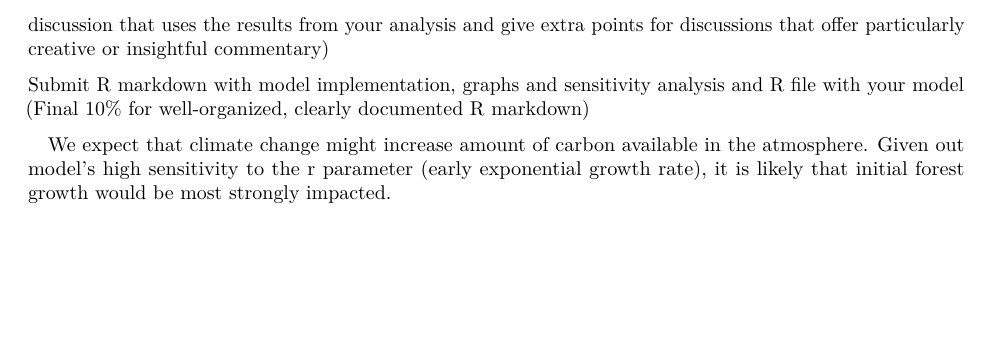
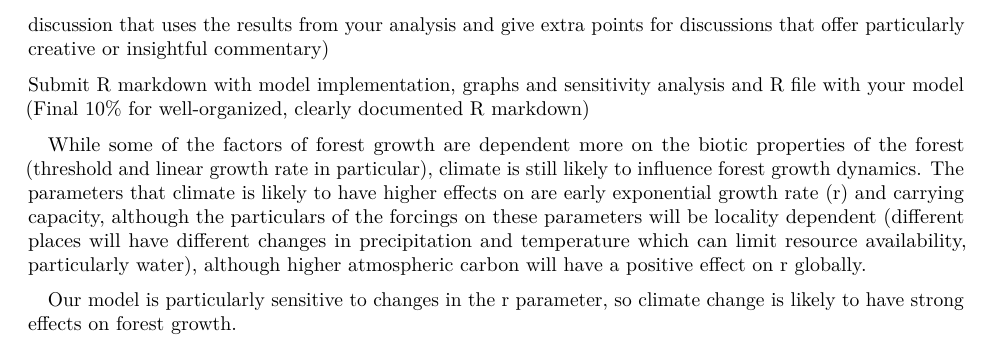
Before and after one commit to scoutcleonard/eds230_week7_growth, an R Markdown document (docs/assignment.Rmd): part of page 8 of 8, cut so that both start at the same text, the shorter picture padded with empty space. Rendered offline with R 4.5, knitr and Pandoc, then LaTeX, with nearby package versions; code that draws random numbers runs with fixed seeds of ours; some code elsewhere in the file could not run offline.

Commit message:
explanation

```diff
--- a/docs/assignment.Rmd
+++ b/docs/assignment.Rmd
@@ -305,4 +305,6 @@ ggplot(results_df, aes(x = r, y = mean, col = thresh)) +
 
 \noindent Submit R markdown with model implementation, graphs and sensitivity analysis and R file with your model (Final 10% for well-organized, clearly documented R markdown)
 
-We expect that climate change might increase amount of carbon available in the atmosphere. Given out model's high sensitivity to the r parameter (early exponential growth rate), it is likely that initial forest growth would be most strongly impacted.
+While some of the factors of forest growth are dependent more on the biotic properties of the forest (threshold and linear growth rate in particular), climate is still likely to influence forest growth dynamics. The parameters that climate is likely to have higher effects on are early exponential growth rate (r) and carrying capacity, although the particulars of the forcings on these parameters will be locality dependent (different places will have different changes in precipitation and temperature which can limit resource availability, particularly water), although higher atmospheric carbon will have a positive effect on r globally.
+
+Our model is particularly sensitive to changes in the r parameter, so climate change is likely to have strong effects on forest growth.
```
